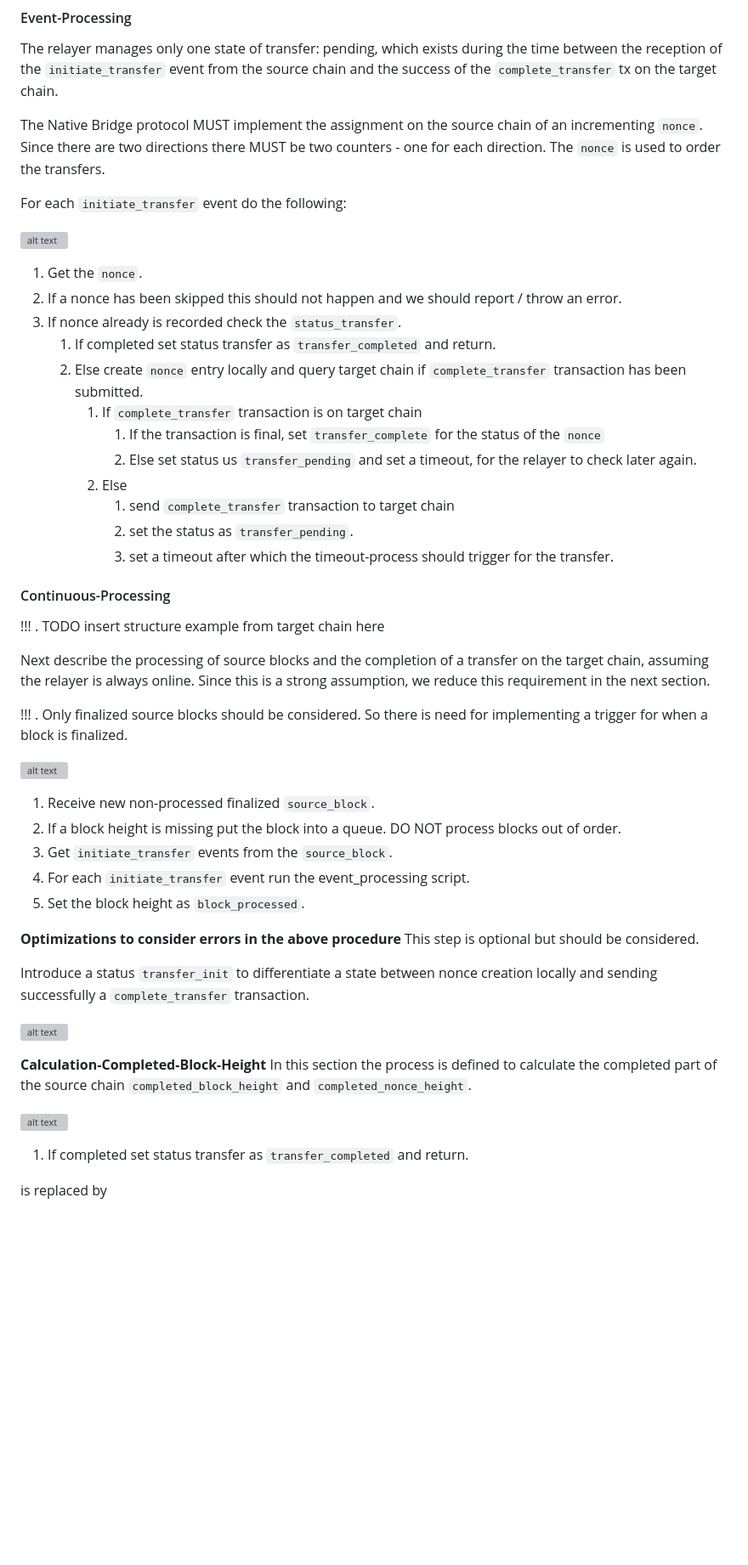
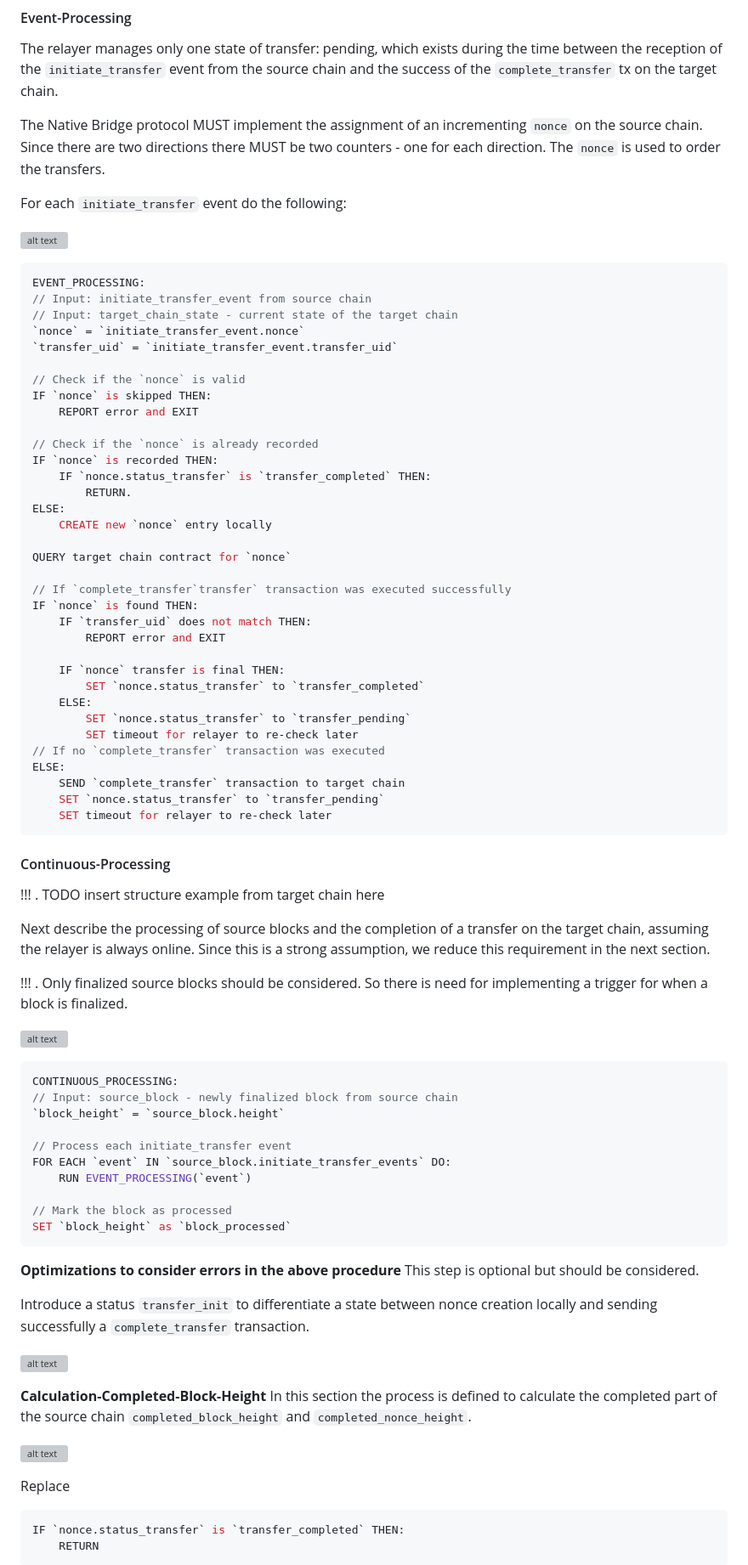
Before and after one commit to movementlabsxyz/MIP, a Markdown page: MIP/mip-61/README.md, the part around one of its changes. Shown at 85% size. Drawn GitHub-style; blank space fills up the shorter version; grey boxes are pictures that could not be loaded.

Commit message:
pseudo code

````diff
--- a/MIP/mip-61/README.md
+++ b/MIP/mip-61/README.md
@@ -61,24 +61,48 @@ The relayer can get its state from the source chain and target chain. The algo h
 
 The relayer manages only one state of transfer: pending, which exists during the time between the reception of the `initiate_transfer` event from the source chain and the success of the `complete_transfer` tx on the target chain.
 
-The Native Bridge protocol MUST implement the assignment on the source chain of an incrementing `nonce`. Since there are two directions there MUST be two counters - one for each direction. The `nonce` is used to order the transfers.
+The Native Bridge protocol MUST implement the assignment of an incrementing `nonce` on the source chain. Since there are two directions there MUST be two counters - one for each direction. The `nonce` is used to order the transfers.
 
 For each `initiate_transfer` event do the following:
 
 ![alt text](event_processing.png)
 
-1. Get the `nonce`.
-1. If a nonce has been skipped this should not happen and we should report / throw an error.
-1. If nonce already is recorded check the `status_transfer`.
-    1. If completed set status transfer as `transfer_completed` and return.
-    1. Else create `nonce` entry locally and query target chain if `complete_transfer` transaction has been submitted.
-        1. If `complete_transfer` transaction is on target chain
-            1. If the transaction is final, set `transfer_complete` for the status of the `nonce`
-            1. Else set status us `transfer_pending` and set a timeout, for the relayer to check later again.
-        1. Else
-            1. send `complete_transfer` transaction to target chain
-            1. set the status as `transfer_pending`.
-            1. set a timeout after which the timeout-process should trigger for the transfer.
+```javascript
+EVENT_PROCESSING:
+// Input: initiate_transfer_event from source chain
+// Input: target_chain_state - current state of the target chain
+`nonce` = `initiate_transfer_event.nonce`
+`transfer_uid` = `initiate_transfer_event.transfer_uid`
+
+// Check if the `nonce` is valid
+IF `nonce` is skipped THEN:
+    REPORT error and EXIT
+
+// Check if the `nonce` is already recorded
+IF `nonce` is recorded THEN:
+    IF `nonce.status_transfer` is `transfer_completed` THEN:
+        RETURN.
+ELSE:
+    CREATE new `nonce` entry locally
+
+QUERY target chain contract for `nonce`
+
+// If `complete_transfer`transfer` transaction was executed successfully
+IF `nonce` is found THEN:
+    IF `transfer_uid` does not match THEN:
+        REPORT error and EXIT
+
+    IF `nonce` transfer is final THEN:
+        SET `nonce.status_transfer` to `transfer_completed`
+    ELSE:
+        SET `nonce.status_transfer` to `transfer_pending`
+        SET timeout for relayer to re-check later
+// If no `complete_transfer` transaction was executed
+ELSE:
+    SEND `complete_transfer` transaction to target chain
+    SET `nonce.status_transfer` to `transfer_pending`
+    SET timeout for relayer to re-check later
+```
 
 #### Continuous-Processing
 
@@ -90,11 +114,18 @@ Next describe the processing of source blocks and the completion of a transfer o
 
 ![alt text](continuous_processing.png)
 
-1. Receive new non-processed finalized `source_block`.
-1. If a block height is missing put the block into a queue. DO NOT process blocks out of order.
-1. Get `initiate_transfer` events from the `source_block`.
-1. For each `initiate_transfer` event run the event_processing script.
-1. Set the block height as `block_processed`.
+```javascript
+CONTINUOUS_PROCESSING:
+// Input: source_block - newly finalized block from source chain
+`block_height` = `source_block.height`
+
+// Process each initiate_transfer event
+FOR EACH `event` IN `source_block.initiate_transfer_events` DO:
+    RUN EVENT_PROCESSING(`event`)
+
+// Mark the block as processed
+SET `block_height` as `block_processed`
+```
 
 **Optimizations to consider errors in the above procedure**
 This step is optional but should be considered.
@@ -108,7 +139,10 @@ In this section the process is defined to calculate the completed part of the so
 
 ![alt text](complete_block_height.png)
 
-1. If completed set status transfer as `transfer_completed` and return.
+Replace
 
-is replaced by
+```javascript
+IF `nonce.status_transfer` is `transfer_completed` THEN:
+    RETURN
+```
 
````
Also changed, not shown: other parts of MIP/mip-61/README.md (+34 -13 lines).
